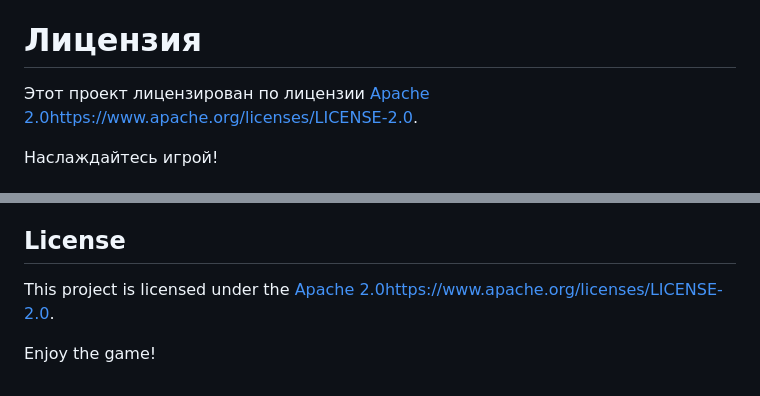
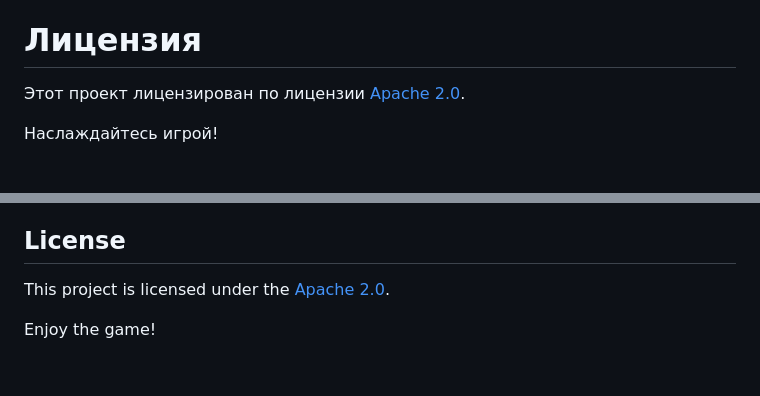
Before and after one commit to scramble22/slot-machine, a Markdown page: README.md, 2 parts joined by grey strips. GitHub-like rendering.

```diff
--- a/README.md
+++ b/README.md
@@ -36,7 +36,7 @@
 Если вы хотите внести свой вклад в этот проект или у вас есть предложения по улучшению, не стесняйтесь создавать issue или отправлять pull request.
 
 # Лицензия
-Этот проект лицензирован по лицензии [Apache 2.0](https://www.apache.org/licenses/LICENSE-2.0)https://www.apache.org/licenses/LICENSE-2.0.
+Этот проект лицензирован по лицензии [Apache 2.0](https://www.apache.org/licenses/LICENSE-2.0).
 
 Наслаждайтесь игрой!
 
@@ -76,6 +76,6 @@ Welcome to the slot machine game! This is a simple slot machine simulator create
 If you want to contribute to this project or have suggestions for improvement, feel free to create an issue or submit a pull request.
 
 ## License
-This project is licensed under the [Apache 2.0](https://www.apache.org/licenses/LICENSE-2.0)https://www.apache.org/licenses/LICENSE-2.0.
+This project is licensed under the [Apache 2.0](https://www.apache.org/licenses/LICENSE-2.0).
 
 Enjoy the game!
```
